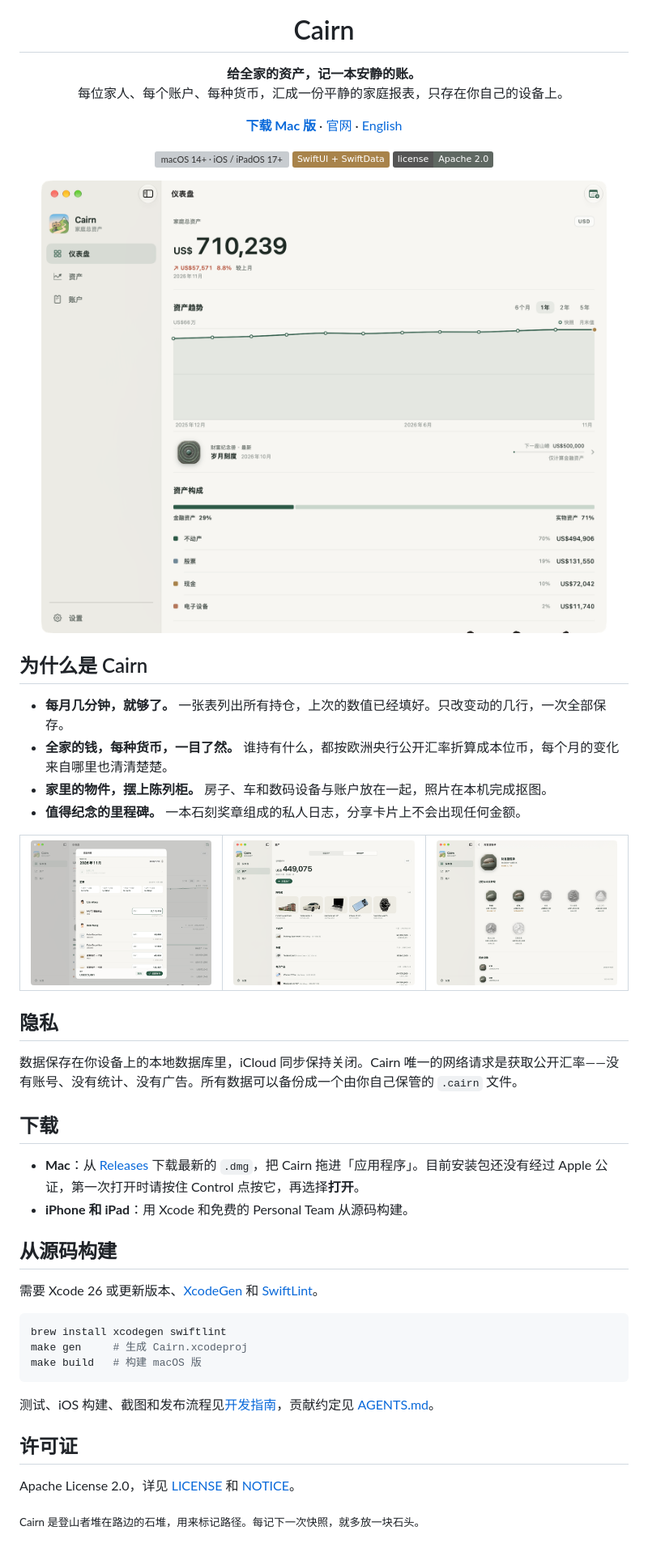
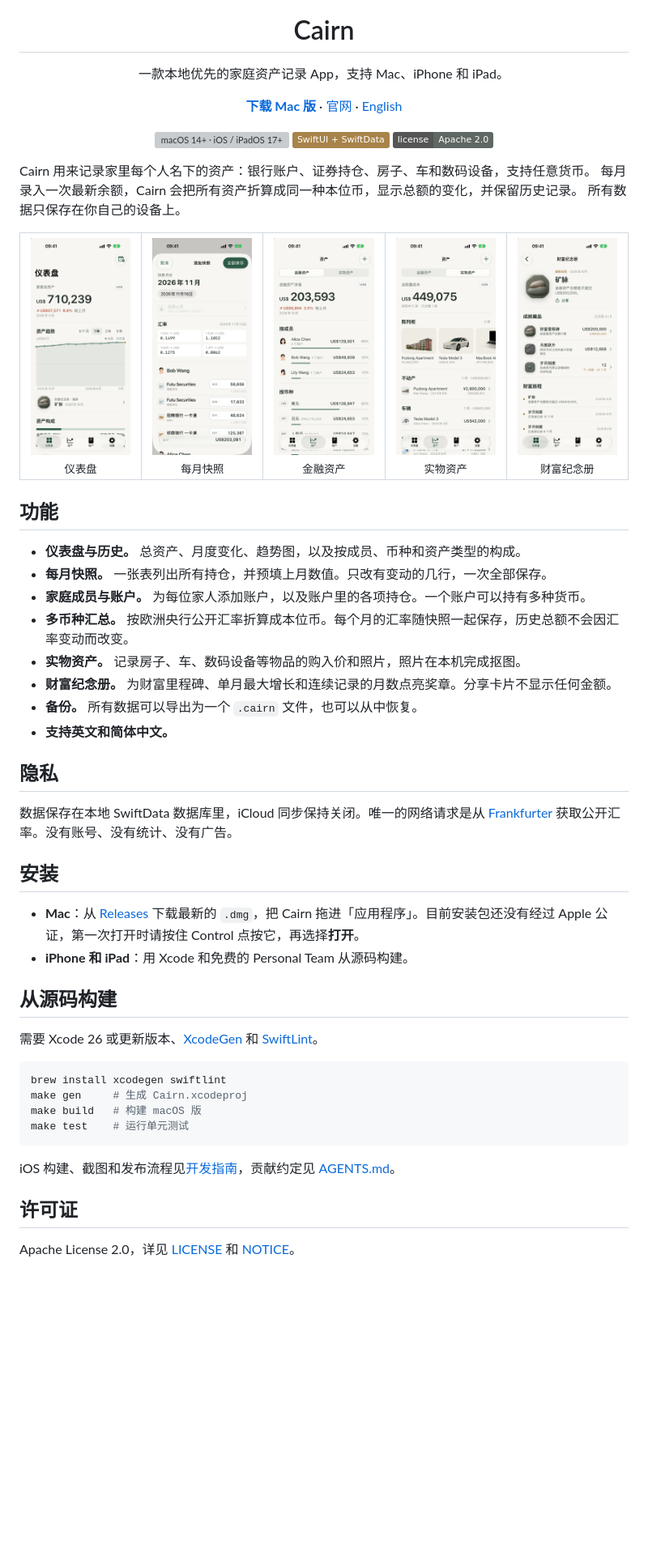
Before and after one commit to zhuangqh/cairn, a Markdown page: README.zh-Hans.md, the part around the change. Shown at 81% size. Drawn GitHub-style; pictures changed too: docs/assets/screens/ios-achievements-zh-Hans.png (added); badges without logos; blank space fills up the shorter version; grey boxes are pictures that could not be loaded.

````diff
--- a/README.zh-Hans.md
+++ b/README.zh-Hans.md
@@ -5,8 +5,7 @@
 <h1 align="center">Cairn</h1>
 
 <p align="center">
-  <b>给全家的资产，记一本安静的账。</b><br>
-  每位家人、每个账户、每种货币，汇成一份平静的家庭报表，只存在你自己的设备上。
+  一款本地优先的家庭资产记录 App，支持 Mac、iPhone 和 iPad。
 </p>
 
 <p align="center">
@@ -21,30 +20,37 @@
   <a href="LICENSE"><img alt="License: Apache 2.0" src="https://img.shields.io/badge/license-Apache%202.0-5F6862"></a>
 </p>
 
-<p align="center">
-  <img src="docs/assets/screens/mac-dashboard-zh-Hans.png" alt="Mac 上的 Cairn 仪表盘" width="820">
-</p>
-
-## 为什么是 Cairn
-
-- **每月几分钟，就够了。** 一张表列出所有持仓，上次的数值已经填好。只改变动的几行，一次全部保存。
-- **全家的钱，每种货币，一目了然。** 谁持有什么，都按欧洲央行公开汇率折算成本位币，每个月的变化来自哪里也清清楚楚。
-- **家里的物件，摆上陈列柜。** 房子、车和数码设备与账户放在一起，照片在本机完成抠图。
-- **值得纪念的里程碑。** 一本石刻奖章组成的私人日志，分享卡片上不会出现任何金额。
+Cairn 用来记录家里每个人名下的资产：银行账户、证券持仓、房子、车和数码设备，支持任意货币。
+每月录入一次最新余额，Cairn 会把所有资产折算成同一种本位币，显示总额的变化，并保留历史记录。
+所有数据只保存在你自己的设备上。
 
 <table>
   <tr>
-    <td><img src="docs/assets/screens/mac-batch-zh-Hans.png" alt="批量录入"></td>
-    <td><img src="docs/assets/screens/mac-possessions-zh-Hans.png" alt="实物陈列柜"></td>
-    <td><img src="docs/assets/screens/mac-journal-zh-Hans.png" alt="成就日志"></td>
+    <td align="center"><img src="docs/assets/screens/ios-dashboard-zh-Hans.png" alt="仪表盘" width="150"><br><sub>仪表盘</sub></td>
+    <td align="center"><img src="docs/assets/screens/ios-batch-zh-Hans.png" alt="每月快照录入" width="150"><br><sub>每月快照</sub></td>
+    <td align="center"><img src="docs/assets/screens/ios-assets-zh-Hans.png" alt="按成员和币种查看资产" width="150"><br><sub>金融资产</sub></td>
+    <td align="center"><img src="docs/assets/screens/ios-possessions-zh-Hans.png" alt="实物资产" width="150"><br><sub>实物资产</sub></td>
+    <td align="center"><img src="docs/assets/screens/ios-achievements-zh-Hans.png" alt="财富纪念册" width="150"><br><sub>财富纪念册</sub></td>
   </tr>
 </table>
 
+## 功能
+
+- **仪表盘与历史。** 总资产、月度变化、趋势图，以及按成员、币种和资产类型的构成。
+- **每月快照。** 一张表列出所有持仓，并预填上月数值。只改有变动的几行，一次全部保存。
+- **家庭成员与账户。** 为每位家人添加账户，以及账户里的各项持仓。一个账户可以持有多种货币。
+- **多币种汇总。** 按欧洲央行公开汇率折算成本位币。每个月的汇率随快照一起保存，历史总额不会因汇率变动而改变。
+- **实物资产。** 记录房子、车、数码设备等物品的购入价和照片，照片在本机完成抠图。
+- **财富纪念册。** 为财富里程碑、单月最大增长和连续记录的月数点亮奖章。分享卡片不显示任何金额。
+- **备份。** 所有数据可以导出为一个 `.cairn` 文件，也可以从中恢复。
+- **支持英文和简体中文。**
+
 ## 隐私
 
-数据保存在你设备上的本地数据库里，iCloud 同步保持关闭。Cairn 唯一的网络请求是获取公开汇率——没有账号、没有统计、没有广告。所有数据可以备份成一个由你自己保管的 `.cairn` 文件。
+数据保存在本地 SwiftData 数据库里，iCloud 同步保持关闭。唯一的网络请求是从
+[Frankfurter](https://frankfurter.dev) 获取公开汇率。没有账号、没有统计、没有广告。
 
-## 下载
+## 安装
 
 - **Mac**：从 [Releases](https://github.com/zhuangqh/cairn/releases/latest) 下载最新的 `.dmg`，把 Cairn 拖进「应用程序」。目前安装包还没有经过 Apple 公证，第一次打开时请按住 Control 点按它，再选择**打开**。
 - **iPhone 和 iPad**：用 Xcode 和免费的 Personal Team 从源码构建。
@@ -57,12 +63,11 @@
 brew install xcodegen swiftlint
 make gen     # 生成 Cairn.xcodeproj
 make build   # 构建 macOS 版
+make test    # 运行单元测试
 ```
 
-测试、iOS 构建、截图和发布流程见[开发指南](docs/development.md)，贡献约定见 [AGENTS.md](AGENTS.md)。
+iOS 构建、截图和发布流程见[开发指南](docs/development.md)，贡献约定见 [AGENTS.md](AGENTS.md)。
 
 ## 许可证
 
 Apache License 2.0，详见 [LICENSE](LICENSE) 和 [NOTICE](NOTICE)。
-
-<sub>Cairn 是登山者堆在路边的石堆，用来标记路径。每记下一次快照，就多放一块石头。</sub>
````
Also changed, not shown: README.md (+35 -26 lines), docs/assets/screens/ios-achievements-en.png (added).
